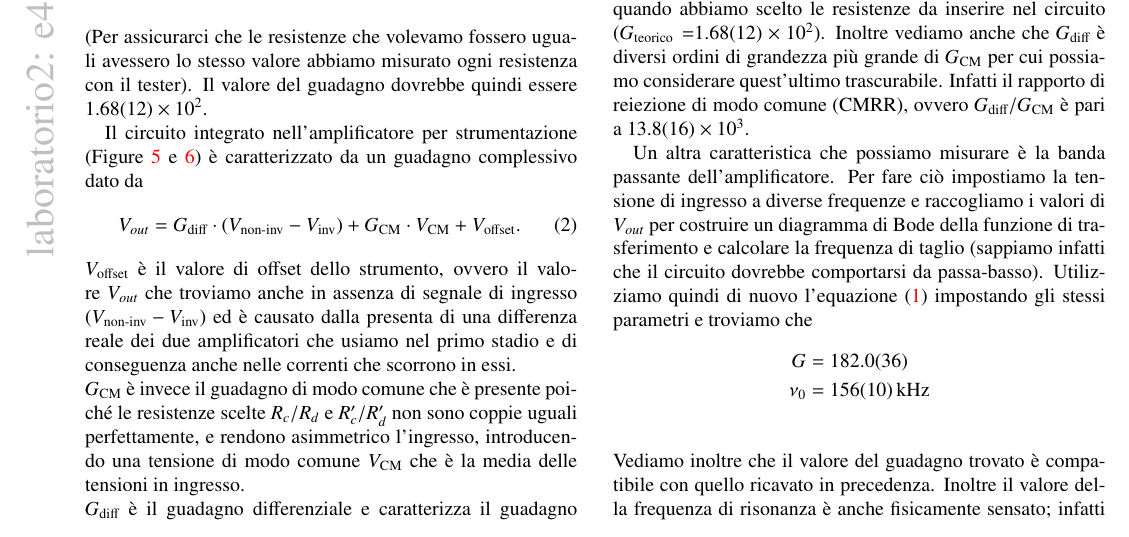
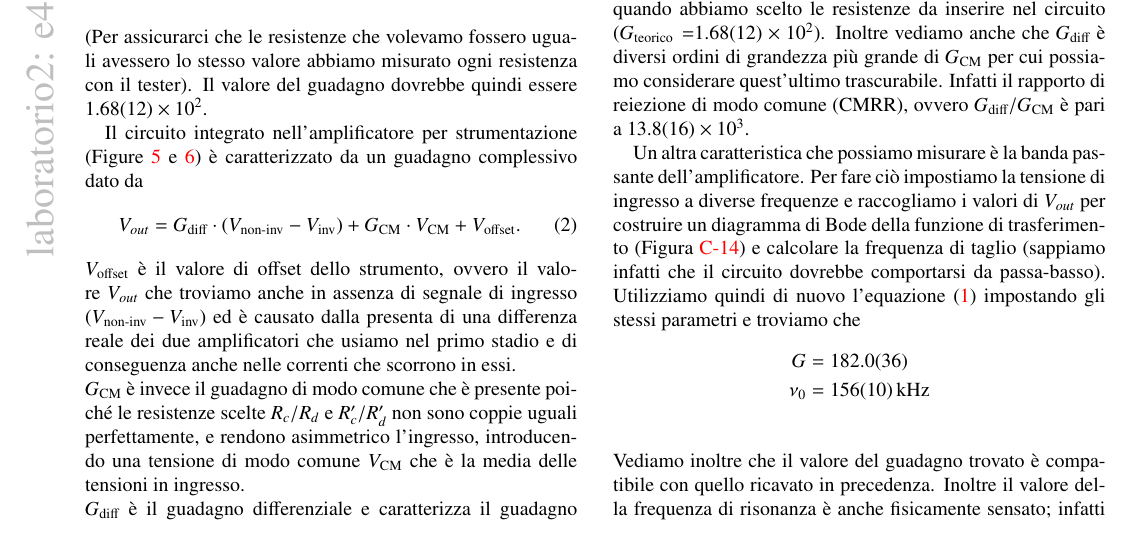
Before and after one commit to mattiasotgia/Lab2, a LaTeX paper (esperienza_4__irraggiamento_lampadina/relazione/esperienza_4_2021_11_27.tex): part of page 3 of 9, cut so that both start at the same text. Compiled offline with pdfLaTeX.

Commit message:
added ref to C-14

```diff
--- a/esperienza_4__irraggiamento_lampadina/relazione/esperienza_4_2021_11_27.tex
+++ b/esperienza_4__irraggiamento_lampadina/relazione/esperienza_4_2021_11_27.tex
@@ -236,7 +236,7 @@ Misurato il $G_{\text{CM}}$, procediamo a calcolare il valore di $G_{\text{diff}
 \end{align*}
 La quota è compatibile con zero e il valore di $G_{\text{diff}}$ è compatibile con il guadagno teorico che avevamo calcolato quando abbiamo scelto le resistenze da inserire nel circuito ($G_{\text{teorico}}=$\num{1.68 +- 0.12e2}). Inoltre vediamo anche che $G_{\text{diff}}$ è diversi ordini di grandezza più grande di $G_{\text{CM}}$ per cui possiamo considerare quest'ultimo trascurabile. Infatti il rapporto di reiezione di modo comune (CMRR), ovvero $G_{\text{diff}}/G_{\text{CM}}$ è pari a \num{13.777+-1.6063e3}.
 
-Un altra caratteristica che possiamo misurare è la banda passante dell'amplificatore. Per fare ciò impostiamo la tensione di ingresso a diverse frequenze e raccogliamo i valori di $V_{out}$ per costruire un diagramma di Bode della funzione di trasferimento e calcolare la frequenza di taglio (sappiamo infatti che il circuito dovrebbe comportarsi da passa-basso). Utilizziamo quindi di nuovo l'equazione \refeqn{eq:H} impostando gli stessi parametri e troviamo che
+Un altra caratteristica che possiamo misurare è la banda passante dell'amplificatore. Per fare ciò impostiamo la tensione di ingresso a diverse frequenze e raccogliamo i valori di $V_{out}$ per costruire un diagramma di Bode della funzione di trasferimento (\reffig{fig:gbw_amp_strum}) e calcolare la frequenza di taglio (sappiamo infatti che il circuito dovrebbe comportarsi da passa-basso). Utilizziamo quindi di nuovo l'equazione \refeqn{eq:H} impostando gli stessi parametri e troviamo che
 \begin{align*}
     G     &=\num{ 182.043 +-  3.61039} \\
     \nu_0 &=\SI[round-mode=none]{ 156 +-  10}{\kilo\hertz} \\
```
Also changed, not shown: esperienza_4__irraggiamento_lampadina/relazione/esperienza_4_2021_11_27.pdf, 1 other file.
